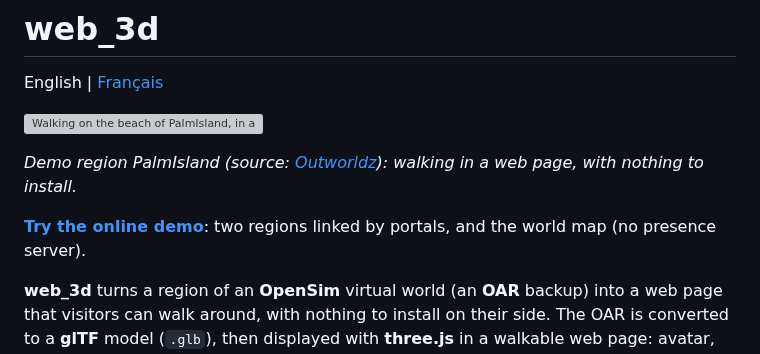
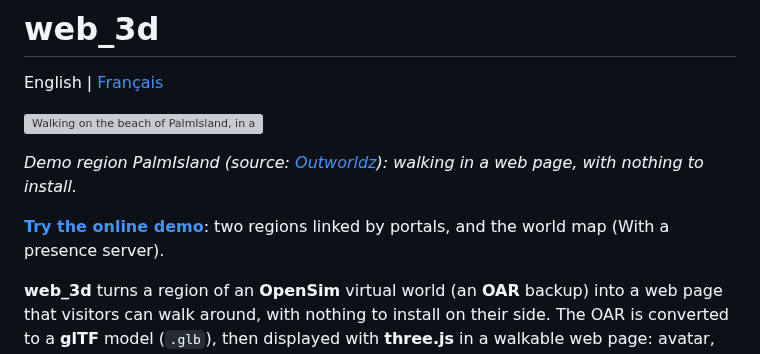
Before and after one commit to Klaatou/Web_3d, a Markdown page: README.md, the part around the change. Rendered like a GitHub page; grey boxes are pictures that could not be loaded.

Commit message:
Modify demo link description in README
Updated demo description to mention presence server.

```diff
--- a/README.md
+++ b/README.md
@@ -6,7 +6,7 @@ English | [Français](README.fr.md)
 
 *Demo region PalmIsland (source: [Outworldz](https://www.outworldz.com/cgi/freesculpts.plx?q=OAR-)): walking in a web page, with nothing to install.*
 
-**[Try the online demo](https://klaatou.github.io/Web_3d_demo/)**: two regions linked by portals, and the world map (no presence server).
+**[Try the online demo](https://klaatou.github.io/Web_3d_demo/)**: two regions linked by portals, and the world map (With a presence server).
 
 **web_3d** turns a region of an **OpenSim** virtual world (an **OAR** backup) into a web page that visitors can walk around, with nothing to install on their side. The OAR is converted to a **glTF** model (`.glb`), then displayed with **three.js** in a walkable web page: avatar, collisions, real-time visitors, chat, zones and portals, and a world map. The interface of the page, of the viewer and of the Python tools is available in **English and French** (see "Language" below).
 
```
